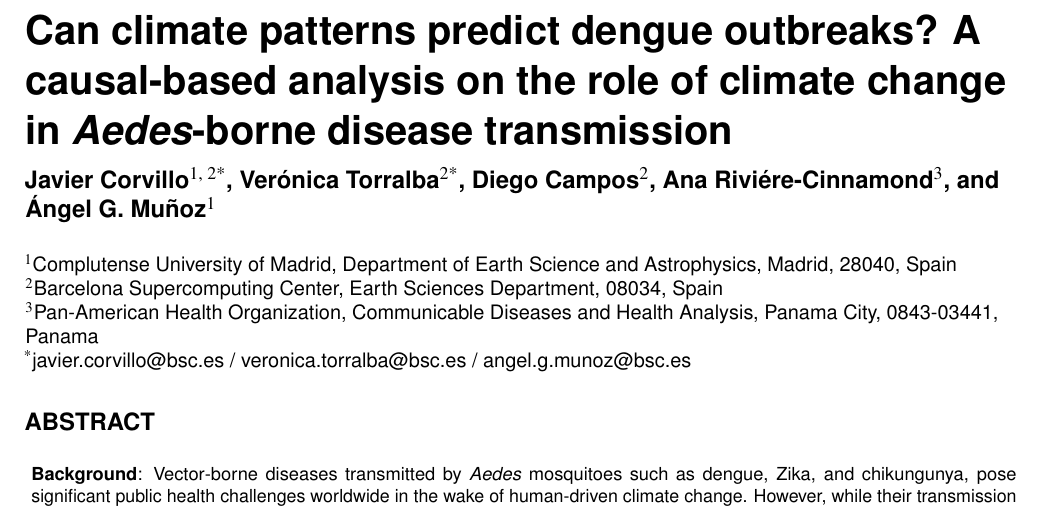
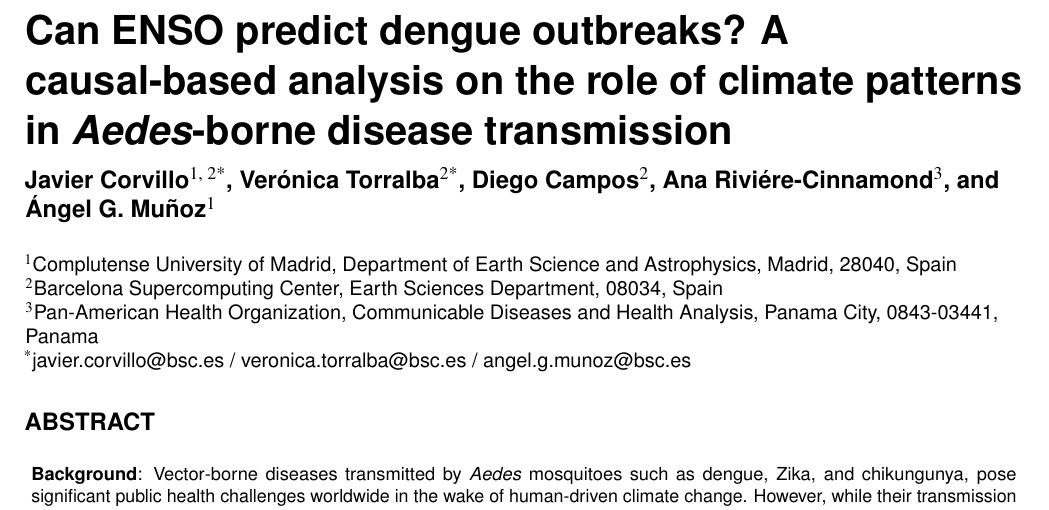
Before and after one commit to jacorvillo/second_paper, a LaTeX paper (main.tex): part of page 1 of 16, cut so that both start at the same text. Compiled offline with pdfLaTeX.

Commit message:
Change title

```diff
--- a/main.tex
+++ b/main.tex
@@ -12,7 +12,7 @@
 \setlength{\rightmargin}{0.25in}
 \setlength{\leftmargin}{0.25in}
 
-\title{Can climate patterns predict dengue outbreaks? A causal-based analysis on the role of climate change in \textit{Aedes}-borne disease transmission}
+\title{Can ENSO predict dengue outbreaks? A causal-based analysis on the role of climate patterns in \textit{Aedes}-borne disease transmission}
 
 \author[1, 2*]{Javier Corvillo}
 \author[2*]{Verónica Torralba}
```
